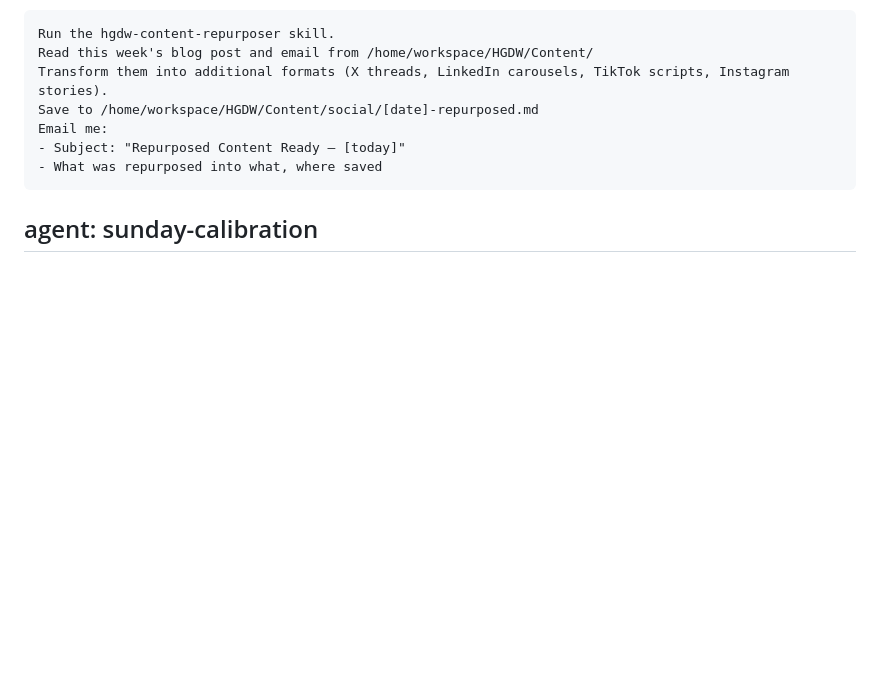
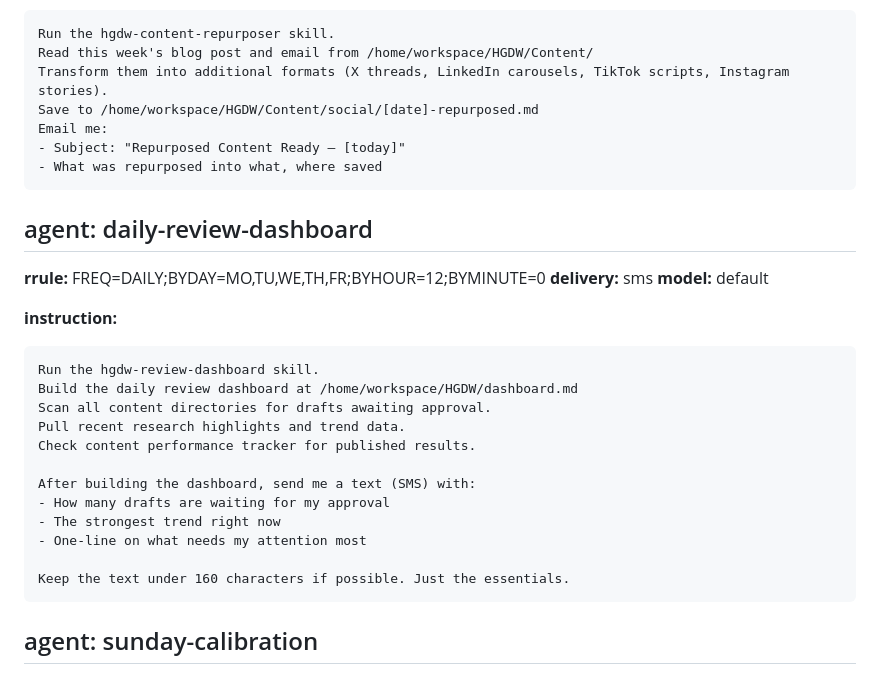
Before and after one commit to Murthafro/hgdw-social, a Markdown page: zo/install/agents.md, the part around the change. Drawn GitHub-style; blank space fills up the shorter version.

Commit message:
Add review dashboard skill + daily SMS reminder automation
New skill: hgdw-review-dashboard
- Builds daily dashboard at /home/workspace/HGDW/dashboard.md
- Shows drafts awaiting approval, research highlights, trend watch, performance
- Feedback section: approve/feedback/kill/redo drafts by number
- Sends SMS reminder at noon weekdays

New automation: daily-review-dashboard
- Runs weekday at noon ET
- Delivery: SMS
- Builds dashboard then texts Courtney with draft count + top trend

Co-Authored-By: Devin AI <158243242+devin-ai-integration[bot]@users.noreply.github.com>

````diff
--- a/zo/install/agents.md
+++ b/zo/install/agents.md
@@ -100,6 +100,27 @@ Email me:
 - What was repurposed into what, where saved
 ```
 
+## agent: daily-review-dashboard
+**rrule:** FREQ=DAILY;BYDAY=MO,TU,WE,TH,FR;BYHOUR=12;BYMINUTE=0
+**delivery:** sms
+**model:** default
+
+**instruction:**
+```
+Run the hgdw-review-dashboard skill.
+Build the daily review dashboard at /home/workspace/HGDW/dashboard.md
+Scan all content directories for drafts awaiting approval.
+Pull recent research highlights and trend data.
+Check content performance tracker for published results.
+
+After building the dashboard, send me a text (SMS) with:
+- How many drafts are waiting for my approval
+- The strongest trend right now
+- One-line on what needs my attention most
+
+Keep the text under 160 characters if possible. Just the essentials.
+```
+
 ## agent: sunday-calibration
 **rrule:** FREQ=WEEKLY;BYDAY=SU;BYHOUR=18;BYMINUTE=0
 **delivery:** email
````
Also changed, not shown: AGENTS.md (+6 -4 lines), 1 other file.
